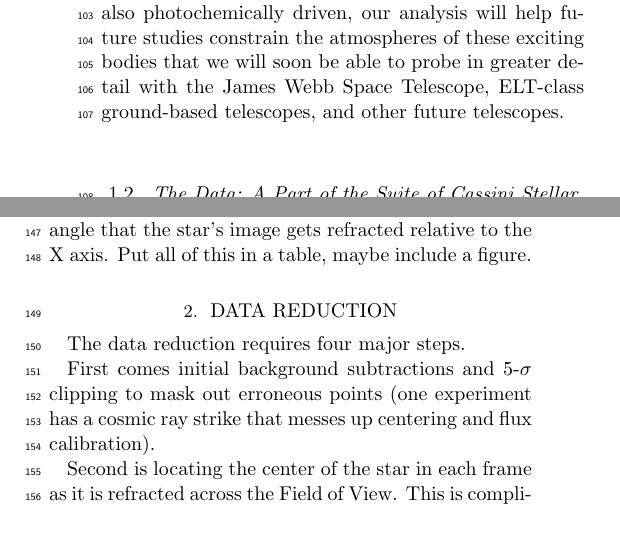
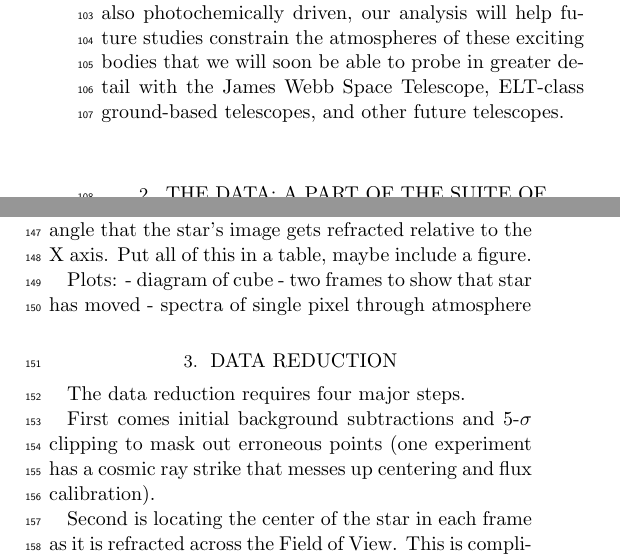
Before and after one commit to AnIndefiniteArticle/slapvisos, a LaTeX paper (docs/papers/imagingmode/imagingoccs.tex): two parts of the columns of page 3 of 6, joined at a grey line, cut so that both start at the same text, the shorter picture padded with empty space. Compiled offline with pdfLaTeX.

Commit message:
quick notes on plots to add from Phil convo

```diff
--- a/docs/papers/imagingmode/imagingoccs.tex
+++ b/docs/papers/imagingmode/imagingoccs.tex
@@ -220,6 +220,11 @@ TODO: Describe each of the six useful imaging-mode occultations. Two are 8x8
 low-res. Two are 16x6 hi-res. Two are 16x4 hi-res. Describe geometry, vperp,
 and the angle that the star's image gets refracted relative to the X axis.
 Put all of this in a table, maybe include a figure.
+
+Plots:
+- diagram of cube
+- two frames to show that star has moved
+- spectra of single pixel through atmosphere
 
 \section{Data Reduction} \label{sec:data}
 The data reduction requires four major steps.
```
Also changed, not shown: docs/papers/imagingmode/imagingoccs.tex (2 more changed lines).
